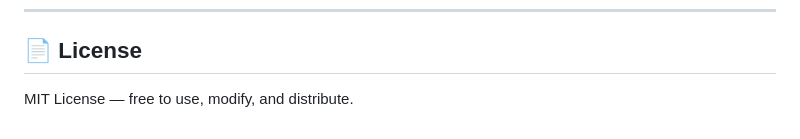
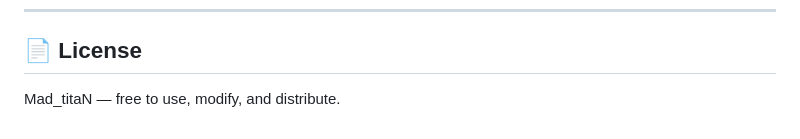
Before and after one commit to ManuThota/DocuMind, a Markdown page: README.md, the part around the change. Rendered like a GitHub page.

```diff
--- a/README.md
+++ b/README.md
@@ -388,4 +388,4 @@ Ollama (local, no API key needed)
 
 ## 📄 License
 
-MIT License — free to use, modify, and distribute.
+Mad_titaN — free to use, modify, and distribute.
```
